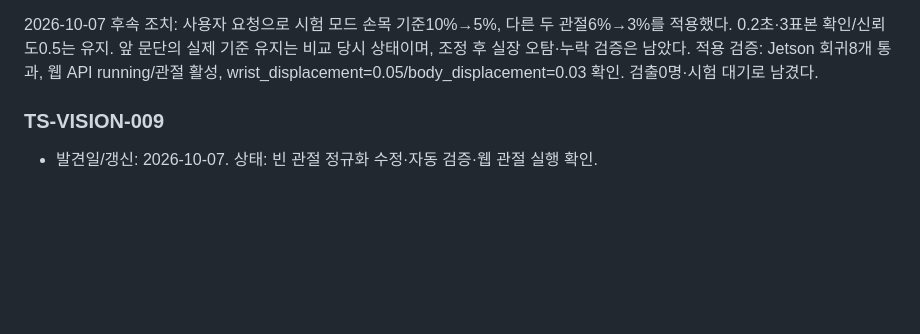
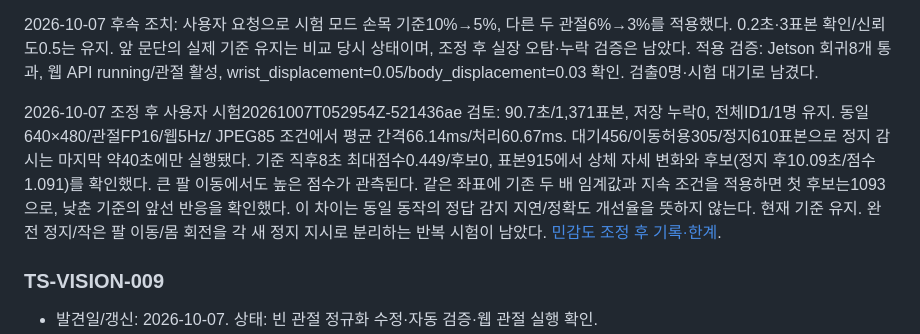
Before and after one commit to rapagoo/mugunghwa, a Markdown page: docs/troubleshooting.md, the part around the change. Drawn GitHub-style; blank space fills up the shorter version.

Commit message:
docs: review live trial after pose sensitivity adjustment

```diff
--- a/docs/troubleshooting.md
+++ b/docs/troubleshooting.md
@@ -484,6 +484,17 @@ ID1/유효 관절 관측이 유지돼 보류보다 초기 임계값이 주요
 적용 검증: Jetson 회귀8개 통과, 웹 API running/관절 활성,
 wrist_displacement=0.05/body_displacement=0.03 확인. 검출0명·시험 대기로 남겼다.
 
+2026-10-07 조정 후 사용자 시험20261007T052954Z-521436ae 검토:
+90.7초/1,371표본, 저장 누락0, 전체ID1/1명 유지. 동일640×480/관절FP16/웹5Hz/
+JPEG85 조건에서 평균 간격66.14ms/처리60.67ms. 대기456/이동허용305/정지610표본으로
+정지 감시는 마지막 약40초에만 실행됐다. 기준 직후8초 최대점수0.449/후보0,
+표본915에서 상체 자세 변화와 후보(정지 후10.09초/점수1.091)를 확인했다.
+큰 팔 이동에서도 높은 점수가 관측된다. 같은 좌표에 기존 두 배 임계값과 지속 조건을
+적용하면 첫 후보는1093으로, 낮춘 기준의 앞선 반응을 확인했다.
+이 차이는 동일 동작의 정답 감지 지연/정확도 개선율을 뜻하지 않는다.
+현재 기준 유지. 완전 정지/작은 팔 이동/몸 회전을 각 새 정지 지시로 분리하는 반복 시험이 남았다.
+[민감도 조정 후 기록·한계](pose-motion-trial.md).
+
 ### TS-VISION-009
 
 
```
Also changed, not shown: docs/pose-motion-trial.md (+41 -0 lines).
